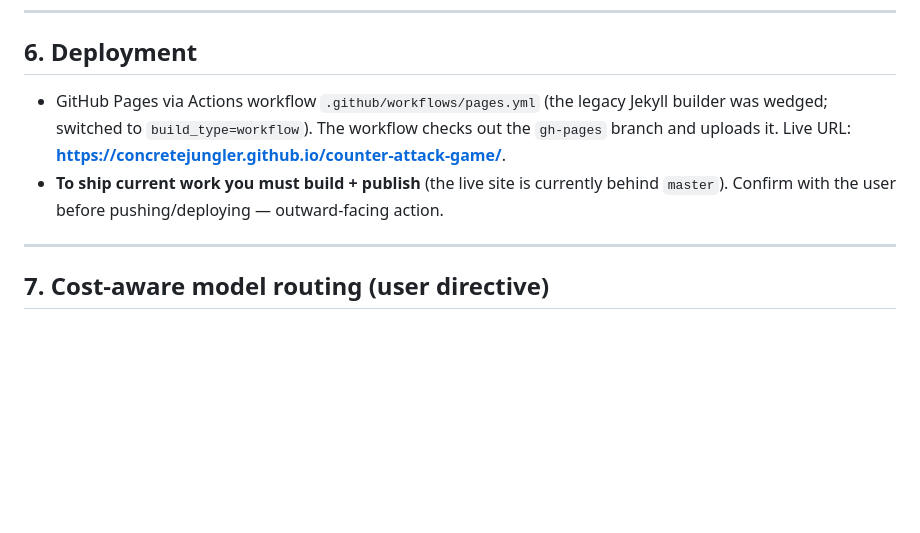
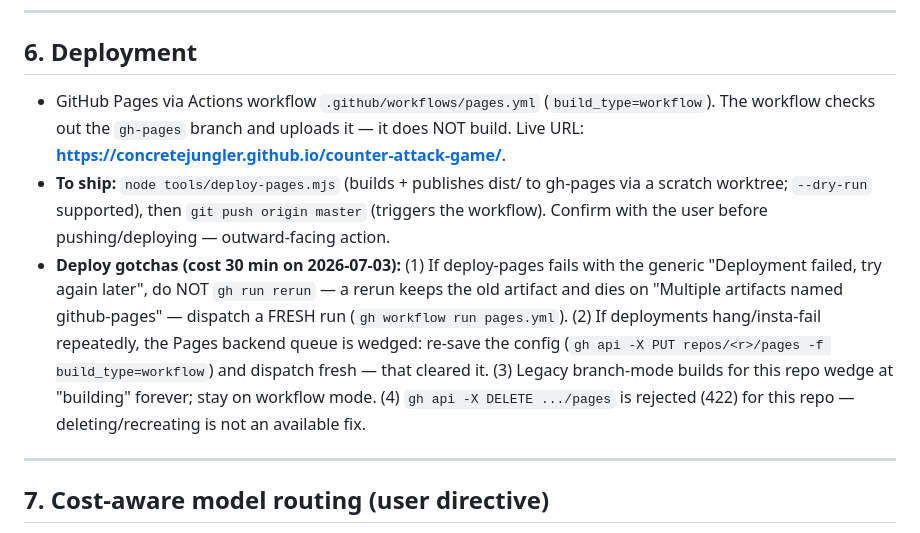
Before and after one commit to concretejungler/counter-attack-game, a Markdown page: RESUME.md, the part around the change. Rendered like a GitHub page; blank space fills up the shorter version.

Commit message:
docs: deploy post-mortem — Pages wedge recipe, ship steps in RESUME
Co-Authored-By: Claude Fable 5 <noreply@anthropic.com>

```diff
--- a/RESUME.md
+++ b/RESUME.md
@@ -151,11 +151,20 @@ placement fix, overhead button, tutorial, path preview, swarm-alarm fix) is chro
 
 ## 6. Deployment
 
-- GitHub Pages via Actions workflow `.github/workflows/pages.yml` (the legacy Jekyll builder was
-  wedged; switched to `build_type=workflow`). The workflow checks out the `gh-pages` branch and
-  uploads it. Live URL: **https://concretejungler.github.io/counter-attack-game/**.
-- **To ship current work you must build + publish** (the live site is currently behind `master`).
-  Confirm with the user before pushing/deploying — outward-facing action.
+- GitHub Pages via Actions workflow `.github/workflows/pages.yml` (`build_type=workflow`). The
+  workflow checks out the `gh-pages` branch and uploads it — it does NOT build. Live URL:
+  **https://concretejungler.github.io/counter-attack-game/**.
+- **To ship:** `node tools/deploy-pages.mjs` (builds + publishes dist/ to gh-pages via a scratch
+  worktree; `--dry-run` supported), then `git push origin master` (triggers the workflow). Confirm
+  with the user before pushing/deploying — outward-facing action.
+- **Deploy gotchas (cost 30 min on 2026-07-03):** (1) If deploy-pages fails with the generic
+  "Deployment failed, try again later", do NOT `gh run rerun` — a rerun keeps the old artifact and
+  dies on "Multiple artifacts named github-pages" — dispatch a FRESH run (`gh workflow run pages.yml`).
+  (2) If deployments hang/insta-fail repeatedly, the Pages backend queue is wedged: re-save the
+  config (`gh api -X PUT repos/<r>/pages -f build_type=workflow`) and dispatch fresh — that cleared
+  it. (3) Legacy branch-mode builds for this repo wedge at "building" forever; stay on workflow mode.
+  (4) `gh api -X DELETE .../pages` is rejected (422) for this repo — deleting/recreating is not an
+  available fix.
 
 ---
 
```
Also changed, not shown: BUILDLOG.md (+2 -0 lines).
